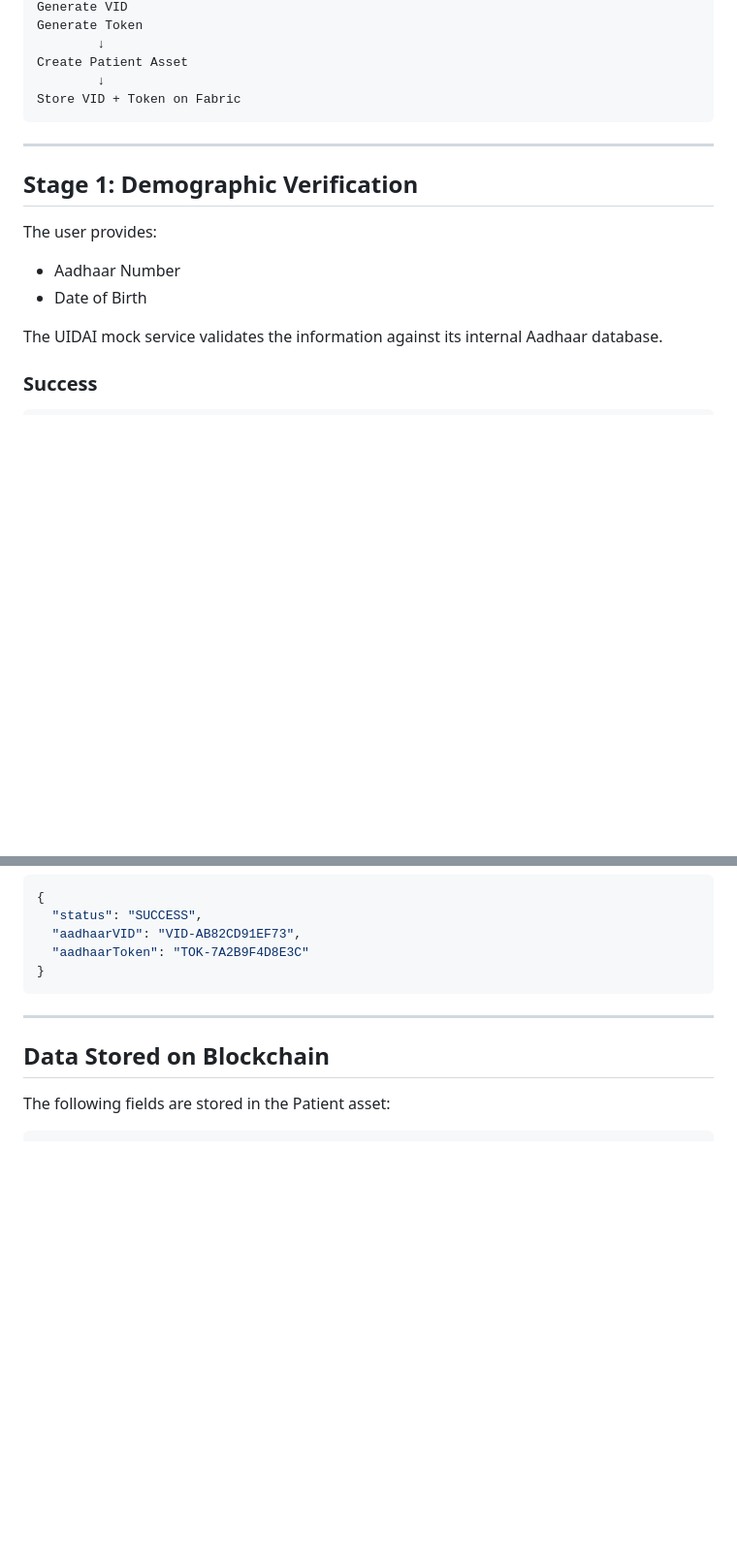
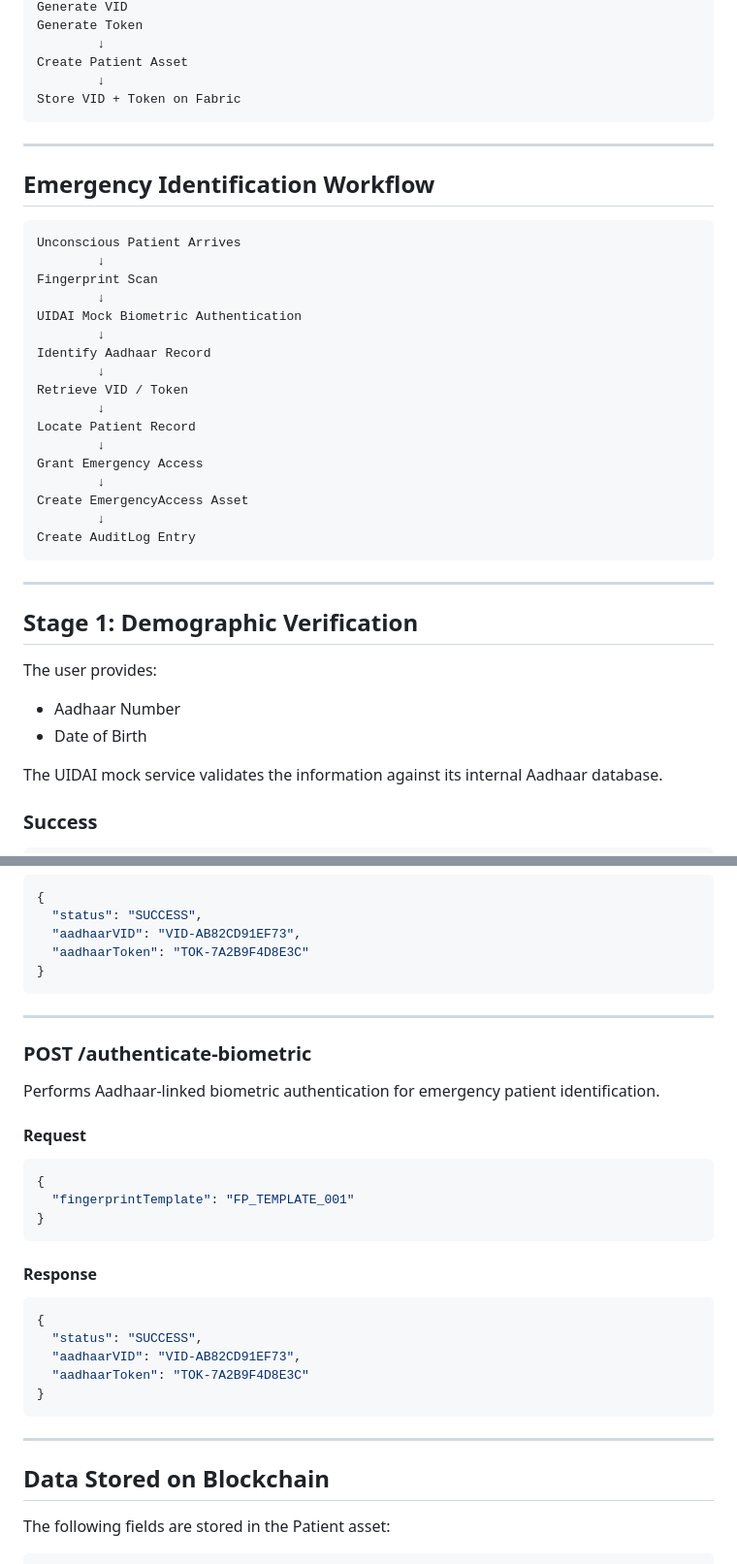
Before and after one commit to rosa36-x/EHR, a Markdown page: docs/uidai-mock.md, 2 parts joined by grey strips. Shown at 97% size. Drawn GitHub-style; blank space fills up the shorter version.

````diff
--- a/docs/uidai-mock.md
+++ b/docs/uidai-mock.md
@@ -40,12 +73,36 @@ Store VID + Token on Fabric
 
 ---
 
+## Emergency Identification Workflow
+
+```text
+Unconscious Patient Arrives
+        ↓
+Fingerprint Scan
+        ↓
+UIDAI Mock Biometric Authentication
+        ↓
+Identify Aadhaar Record
+        ↓
+Retrieve VID / Token
+        ↓
+Locate Patient Record
+        ↓
+Grant Emergency Access
+        ↓
+Create EmergencyAccess Asset
+        ↓
+Create AuditLog Entry
+```
+
+---
+
 ## Stage 1: Demographic Verification
 
 The user provides:
 
-- Aadhaar Number
-- Date of Birth
+* Aadhaar Number
+* Date of Birth
 
 The UIDAI mock service validates the information against its internal Aadhaar database.
 
@@ -227,6 +325,30 @@ Verifies the OTP and returns UIDAI-derived identifiers.
 
 ---
 
+### POST /authenticate-biometric
+
+Performs Aadhaar-linked biometric authentication for emergency patient identification.
+
+#### Request
+
+```json
+{
+  "fingerprintTemplate": "FP_TEMPLATE_001"
+}
+```
+
+#### Response
+
+```json
+{
+  "status": "SUCCESS",
+  "aadhaarVID": "VID-AB82CD91EF73",
+  "aadhaarToken": "TOK-7A2B9F4D8E3C"
+}
+```
+
+---
+
 ## Data Stored on Blockchain
 
 The following fields are stored in the Patient asset:
````
Also changed, not shown: other parts of docs/uidai-mock.md (+98 -21 lines).
